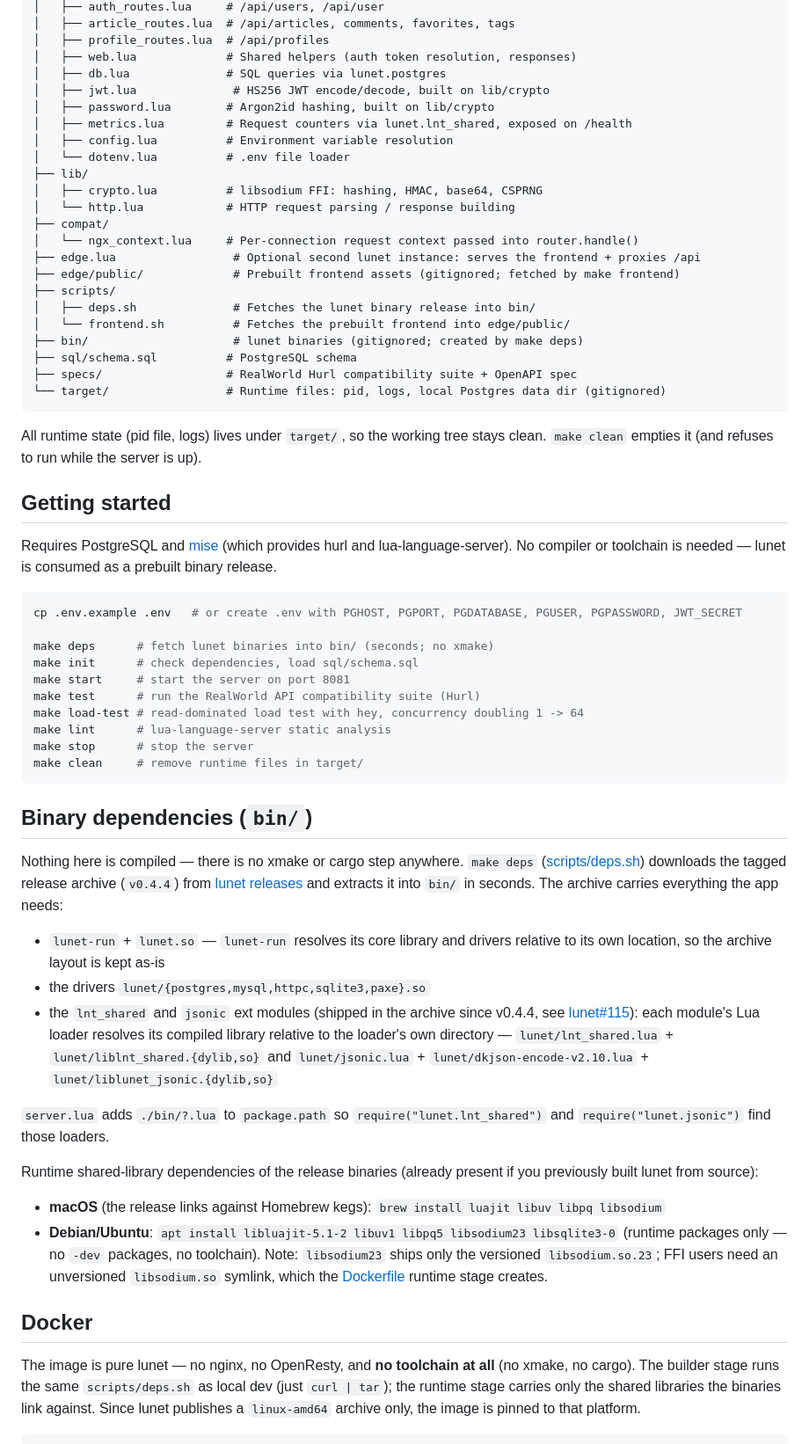
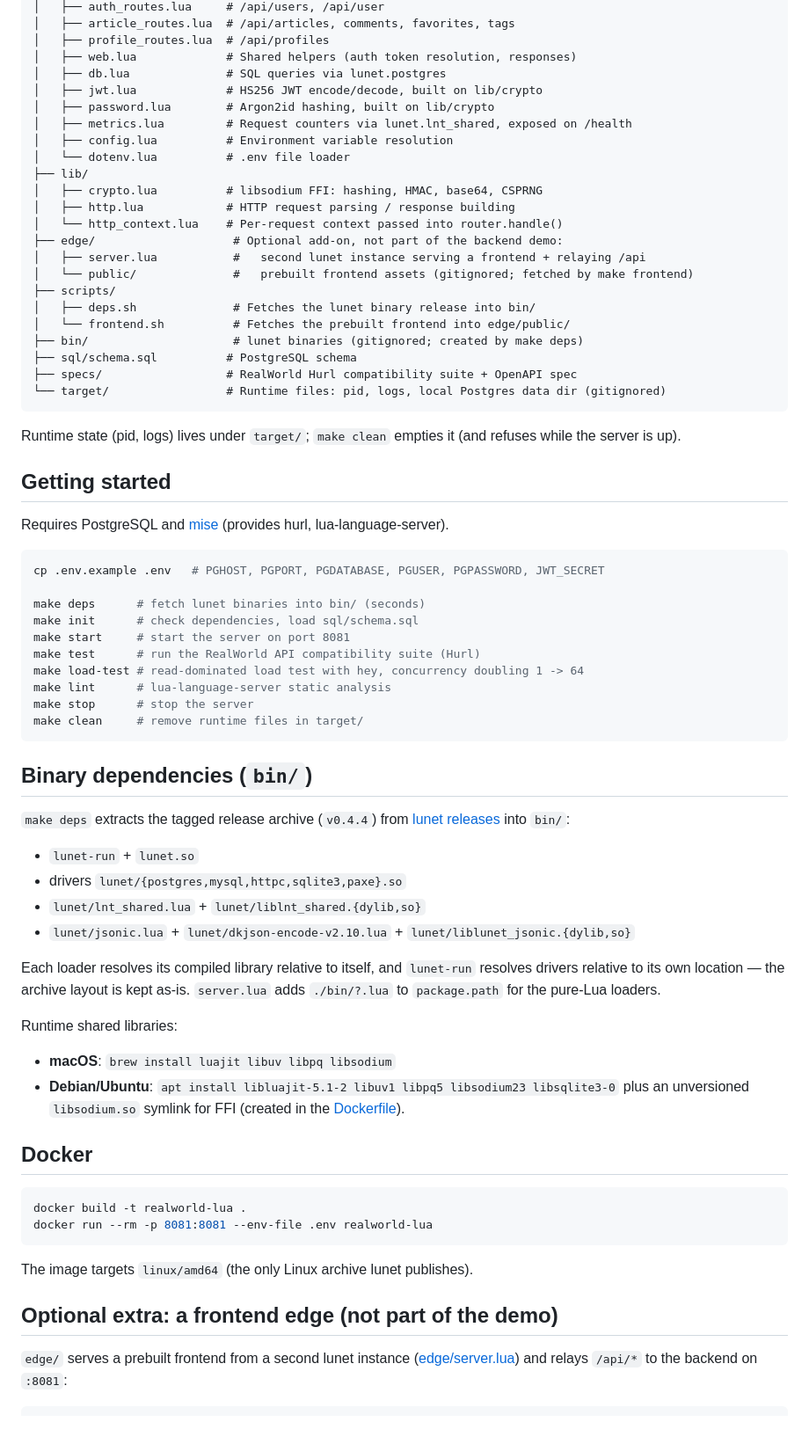
Before and after one commit to lua-lunet/realworld-lua, a Markdown page: README.md, the part around one of its changes. Shown at 88% size. GitHub-like rendering.

````diff
--- a/README.md
+++ b/README.md
@@ -45,18 +45,18 @@ sequenceDiagram
 │   ├── profile_routes.lua  # /api/profiles
 │   ├── web.lua             # Shared helpers (auth token resolution, responses)
 │   ├── db.lua              # SQL queries via lunet.postgres
-│   ├── jwt.lua              # HS256 JWT encode/decode, built on lib/crypto
+│   ├── jwt.lua             # HS256 JWT encode/decode, built on lib/crypto
 │   ├── password.lua        # Argon2id hashing, built on lib/crypto
 │   ├── metrics.lua         # Request counters via lunet.lnt_shared, exposed on /health
 │   ├── config.lua          # Environment variable resolution
 │   └── dotenv.lua          # .env file loader
 ├── lib/
 │   ├── crypto.lua          # libsodium FFI: hashing, HMAC, base64, CSPRNG
-│   └── http.lua            # HTTP request parsing / response building
-├── compat/
-│   └── ngx_context.lua     # Per-connection request context passed into router.handle()
-├── edge.lua                 # Optional second lunet instance: serves the frontend + proxies /api
-├── edge/public/             # Prebuilt frontend assets (gitignored; fetched by make frontend)
+│   ├── http.lua            # HTTP request parsing / response building
+│   └── http_context.lua    # Per-request context passed into router.handle()
+├── edge/                    # Optional add-on, not part of the backend demo:
+│   ├── server.lua           #   second lunet instance serving a frontend + relaying /api
+│   └── public/              #   prebuilt frontend assets (gitignored; fetched by make frontend)
 ├── scripts/
 │   ├── deps.sh              # Fetches the lunet binary release into bin/
 │   └── frontend.sh          # Fetches the prebuilt frontend into edge/public/
@@ -66,16 +66,16 @@ sequenceDiagram
 └── target/                 # Runtime files: pid, logs, local Postgres data dir (gitignored)
 ```
 
-All runtime state (pid file, logs) lives under `target/`, so the working tree stays clean. `make clean` empties it (and refuses to run while the server is up).
+Runtime state (pid, logs) lives under `target/`; `make clean` empties it (and refuses while the server is up).
 
 ## Getting started
 
-Requires PostgreSQL and [mise](https://mise.jdx.dev/) (which provides hurl and lua-language-server). No compiler or toolchain is needed — lunet is consumed as a prebuilt binary release.
+Requires PostgreSQL and [mise](https://mise.jdx.dev/) (provides hurl, lua-language-server).
 
 ```bash
-cp .env.example .env   # or create .env with PGHOST, PGPORT, PGDATABASE, PGUSER, PGPASSWORD, JWT_SECRET
+cp .env.example .env   # PGHOST, PGPORT, PGDATABASE, PGUSER, PGPASSWORD, JWT_SECRET
 
-make deps      # fetch lunet binaries into bin/ (seconds; no xmake)
+make deps      # fetch lunet binaries into bin/ (seconds)
 make init      # check dependencies, load sql/schema.sql
 make start     # start the server on port 8081
 make test      # run the RealWorld API compatibility suite (Hurl)
@@ -87,38 +87,36 @@ make clean     # remove runtime files in target/
 
 ## Binary dependencies (`bin/`)
 
-Nothing here is compiled — there is no xmake or cargo step anywhere. `make deps`
-([scripts/deps.sh](scripts/deps.sh)) downloads the tagged release archive (`v0.4.4`)
-from [lunet releases](https://github.com/lua-lunet/lunet/releases) and extracts it
-into `bin/` in seconds. The archive carries everything the app needs:
+`make deps` extracts the tagged release archive (`v0.4.4`) from
+[lunet releases](https://github.com/lua-lunet/lunet/releases) into `bin/`:
 
-- `lunet-run` + `lunet.so` — `lunet-run` resolves its core library and drivers
-  relative to its own location, so the archive layout is kept as-is
-- the drivers `lunet/{postgres,mysql,httpc,sqlite3,paxe}.so`
-- the `lnt_shared` and `jsonic` ext modules (shipped in the archive since v0.4.4,
-  see [lunet#115](https://github.com/lua-lunet/lunet/issues/115)): each module's Lua
-  loader resolves its compiled library relative to the loader's own directory —
-  `lunet/lnt_shared.lua` + `lunet/liblnt_shared.{dylib,so}` and
-  `lunet/jsonic.lua` + `lunet/dkjson-encode-v2.10.lua` + `lunet/liblunet_jsonic.{dylib,so}`
+- `lunet-run` + `lunet.so`
+- drivers `lunet/{postgres,mysql,httpc,sqlite3,paxe}.so`
+- `lunet/lnt_shared.lua` + `lunet/liblnt_shared.{dylib,so}`
+- `lunet/jsonic.lua` + `lunet/dkjson-encode-v2.10.lua` + `lunet/liblunet_jsonic.{dylib,so}`
 
-`server.lua` adds `./bin/?.lua` to `package.path` so `require("lunet.lnt_shared")` and
-`require("lunet.jsonic")` find those loaders.
+Each loader resolves its compiled library relative to itself, and `lunet-run` resolves
+drivers relative to its own location — the archive layout is kept as-is. `server.lua`
+adds `./bin/?.lua` to `package.path` for the pure-Lua loaders.
 
-Runtime shared-library dependencies of the release binaries (already present if you
-previously built lunet from source):
+Runtime shared libraries:
 
-- **macOS** (the release links against Homebrew kegs): `brew install luajit libuv libpq libsodium`
+- **macOS**: `brew install luajit libuv libpq libsodium`
 - **Debian/Ubuntu**: `apt install libluajit-5.1-2 libuv1 libpq5 libsodium23 libsqlite3-0`
-  (runtime packages only — no `-dev` packages, no toolchain). Note: `libsodium23` ships only
-  the versioned `libsodium.so.23`; FFI users need an unversioned `libsodium.so` symlink, which
-  the [Dockerfile](Dockerfile) runtime stage creates.
+  plus an unversioned `libsodium.so` symlink for FFI (created in the [Dockerfile](Dockerfile)).
 
 ## Docker
 
-The image is pure lunet — no nginx, no OpenResty, and **no toolchain at all** (no xmake,
-no cargo). The builder stage runs the same `scripts/deps.sh` as local dev (just
-`curl | tar`); the runtime stage carries only the shared libraries the binaries link
-against. Since lunet publishes a `linux-amd64` archive only, the image is pinned to that
-platform.
+```bash
+docker build -t realworld-lua .
+docker run --rm -p 8081:8081 --env-file .env realworld-lua
+```
+
+The image targets `linux/amd64` (the only Linux archive lunet publishes).
+
+## Optional extra: a frontend edge (not part of the demo)
+
+`edge/` serves a prebuilt frontend from a second lunet instance
+([edge/server.lua](edge/server.lua)) and relays `/api/*` to the backend on `:8081`:
 
 ```bash
````
Also changed, not shown: other parts of README.md (+49 -53 lines).
